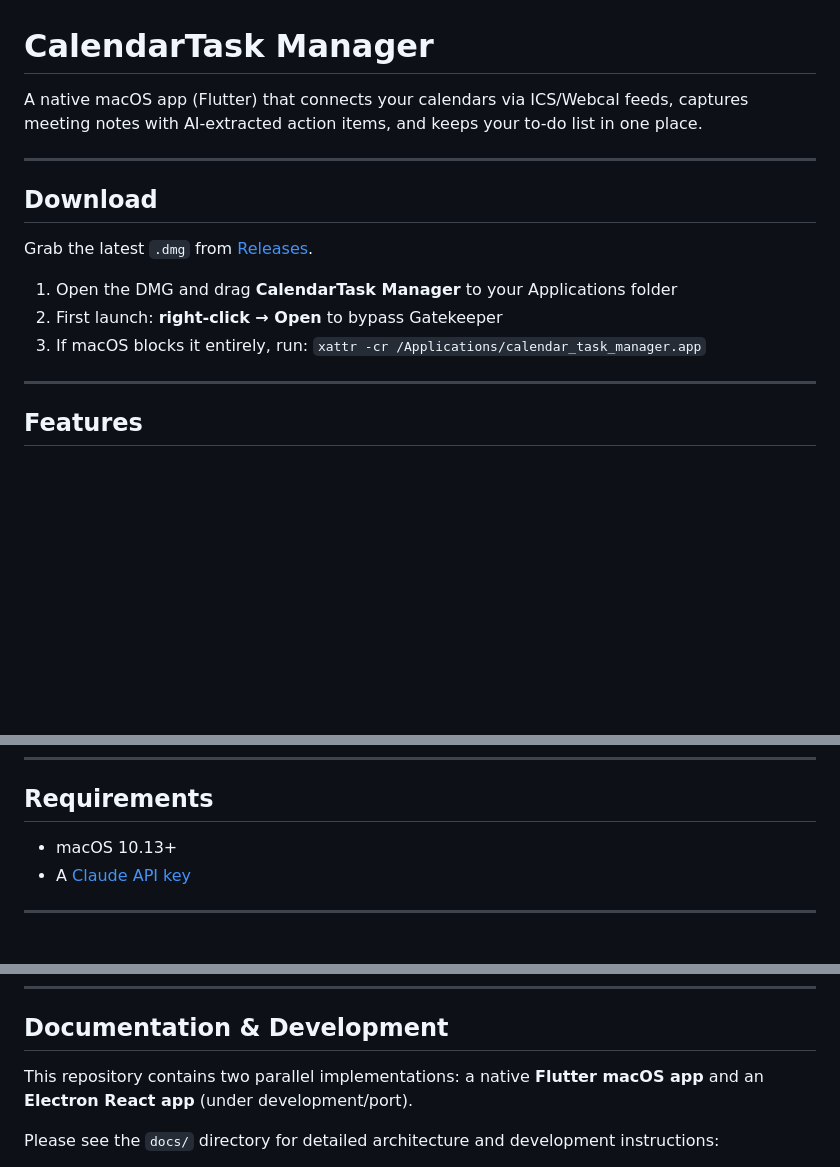
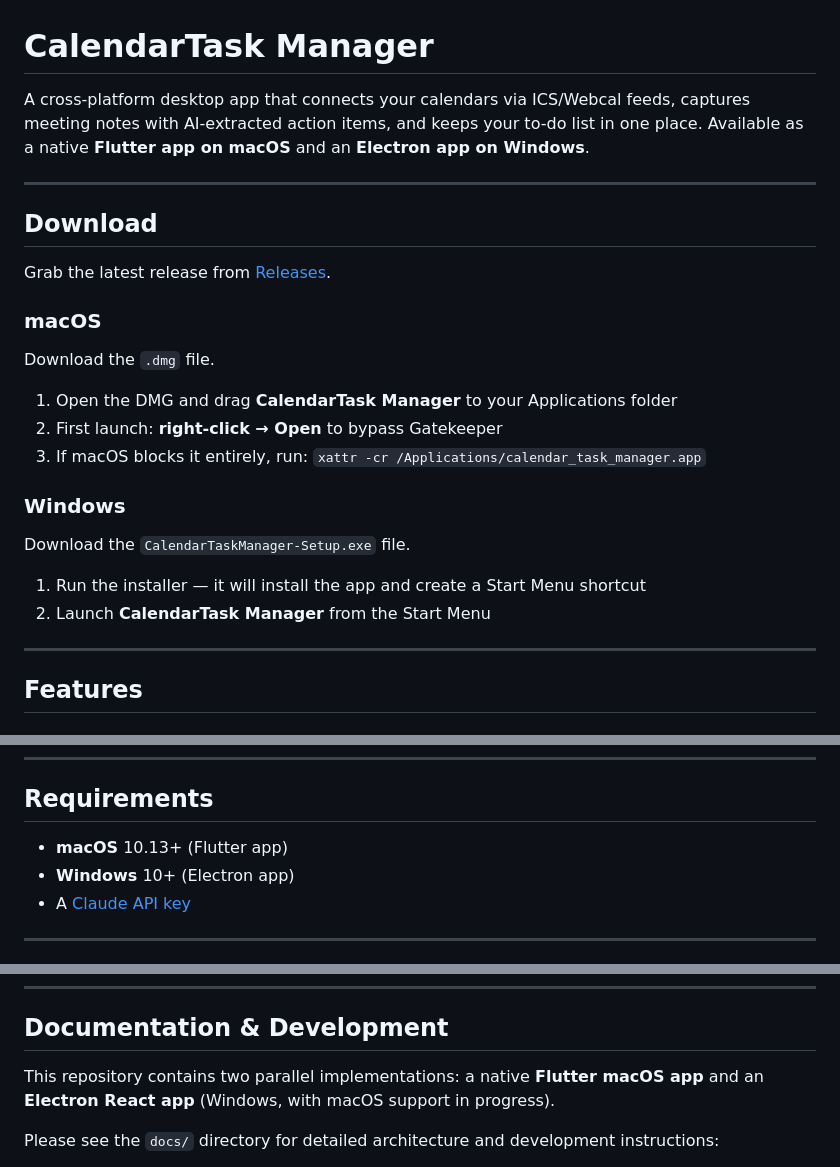
Before and after one commit to ankit2101/CalendarTask-Manager, a Markdown page: README.md, 3 parts joined by grey strips. Rendered like a GitHub page; blank space fills up the shorter version.

Commit message:
docs: update README with Windows support (#13)
Document the new Windows installer (Electron app) — adds platform-split
Download and Requirements sections, updates tagline to cross-platform,
and corrects Electron app status from "under development" to Windows-shipping.

Co-authored-by: Ankit Agarwal <ankit@Blend-MacBook-Air.local>
Co-authored-by: Claude Sonnet 4.6 <noreply@anthropic.com>

```diff
--- a/README.md
+++ b/README.md
@@ -1,16 +1,27 @@
 # CalendarTask Manager
 
-A native macOS app (Flutter) that connects your calendars via ICS/Webcal feeds, captures meeting notes with AI-extracted action items, and keeps your to-do list in one place.
+A cross-platform desktop app that connects your calendars via ICS/Webcal feeds, captures meeting notes with AI-extracted action items, and keeps your to-do list in one place. Available as a native **Flutter app on macOS** and an **Electron app on Windows**.
 
 ---
 
 ## Download
 
-Grab the latest `.dmg` from [Releases](https://github.com/ankit2101/CalendarTask-Manager/releases).
+Grab the latest release from [Releases](https://github.com/ankit2101/CalendarTask-Manager/releases).
+
+### macOS
+
+Download the `.dmg` file.
 
 1. Open the DMG and drag **CalendarTask Manager** to your Applications folder
 2. First launch: **right-click → Open** to bypass Gatekeeper
 3. If macOS blocks it entirely, run: `xattr -cr /Applications/calendar_task_manager.app`
+
+### Windows
+
+Download the `CalendarTaskManager-Setup.exe` file.
+
+1. Run the installer — it will install the app and create a Start Menu shortcut
+2. Launch **CalendarTask Manager** from the Start Menu
 
 ---
 
@@ -57,7 +68,8 @@ Grab the latest `.dmg` from [Releases](https://github.com/ankit2101/CalendarTask
 
 ## Requirements
 
-- macOS 10.13+
+- **macOS** 10.13+ (Flutter app)
+- **Windows** 10+ (Electron app)
 - A [Claude API key](https://console.anthropic.com/)
 
 ---
@@ -110,7 +122,7 @@ All calendars are connected via a private ICS URL — no OAuth or third-party si
 
 ## Documentation & Development
 
-This repository contains two parallel implementations: a native **Flutter macOS app** and an **Electron React app** (under development/port).
+This repository contains two parallel implementations: a native **Flutter macOS app** and an **Electron React app** (Windows, with macOS support in progress).
 
 Please see the `docs/` directory for detailed architecture and development instructions:
 
```
